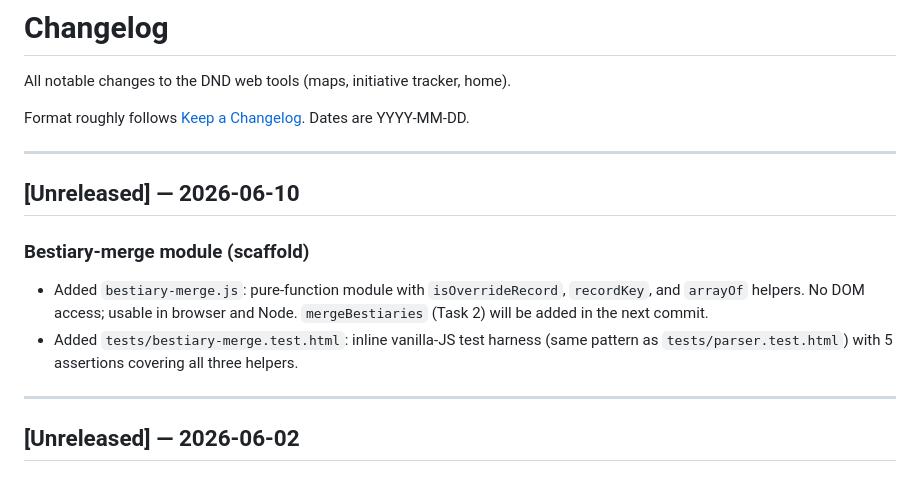
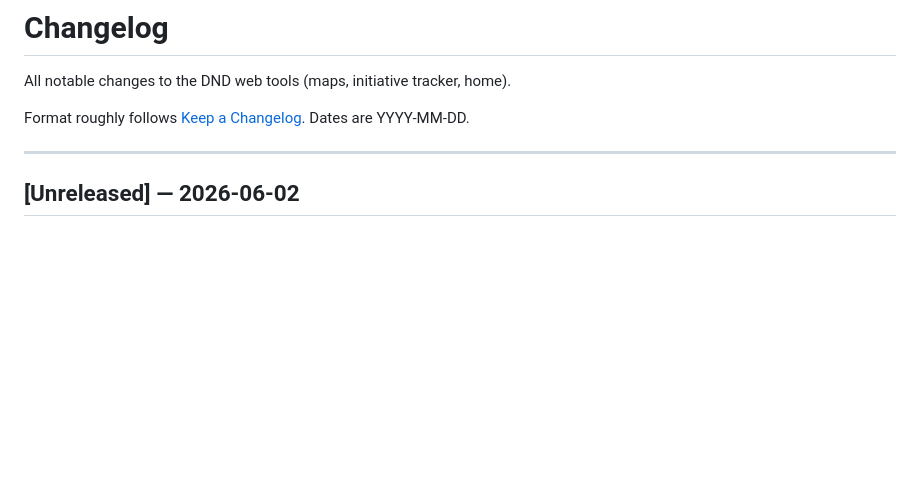
Before and after one commit to Gifftd/the-spire, a Markdown page: CHANGELOG.md, the part around the change. Drawn GitHub-style; blank space fills up the shorter version.

Commit message:
Revert: remove premature CHANGELOG entry from Task 1 (CHANGELOG is Task 7)

```diff
--- a/CHANGELOG.md
+++ b/CHANGELOG.md
@@ -4,19 +4,6 @@ All notable changes to the DND web tools (maps, initiative tracker, home).
 
 Format roughly follows [Keep a Changelog](https://keepachangelog.com/).
 Dates are YYYY-MM-DD.
-
----
-
-## [Unreleased] — 2026-06-10
-
-### Bestiary-merge module (scaffold)
-
-- Added `bestiary-merge.js`: pure-function module with `isOverrideRecord`,
-  `recordKey`, and `arrayOf` helpers. No DOM access; usable in browser and
-  Node. `mergeBestiaries` (Task 2) will be added in the next commit.
-- Added `tests/bestiary-merge.test.html`: inline vanilla-JS test harness
-  (same pattern as `tests/parser.test.html`) with 5 assertions covering
-  all three helpers.
 
 ---
 
```
